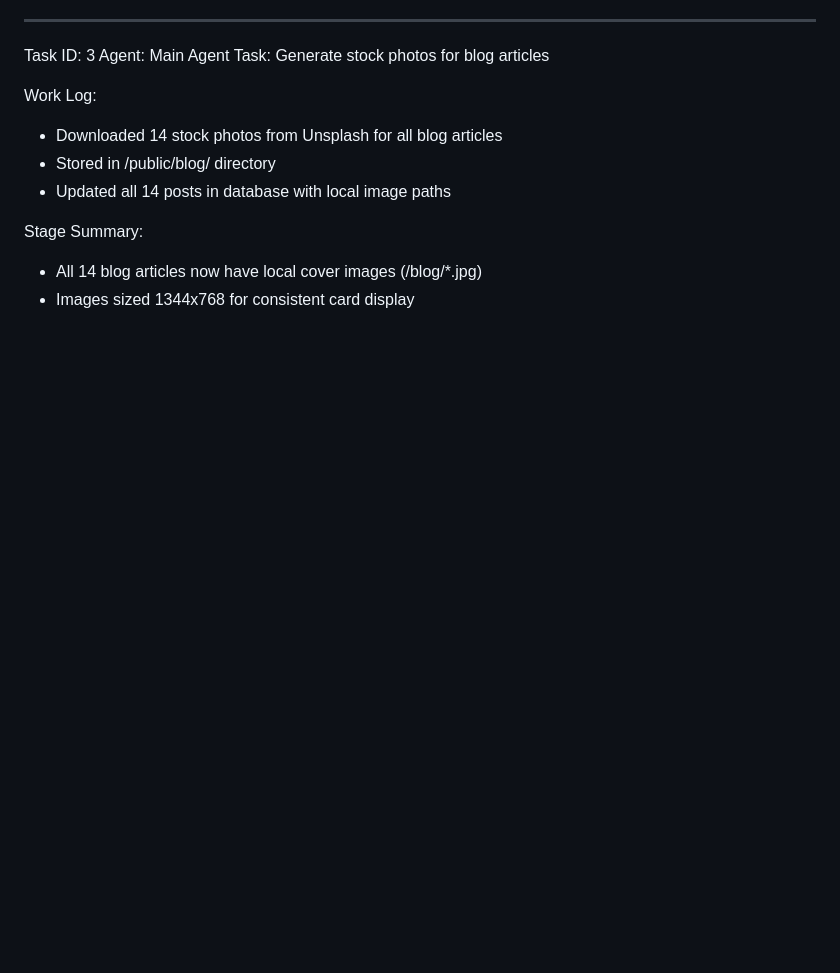
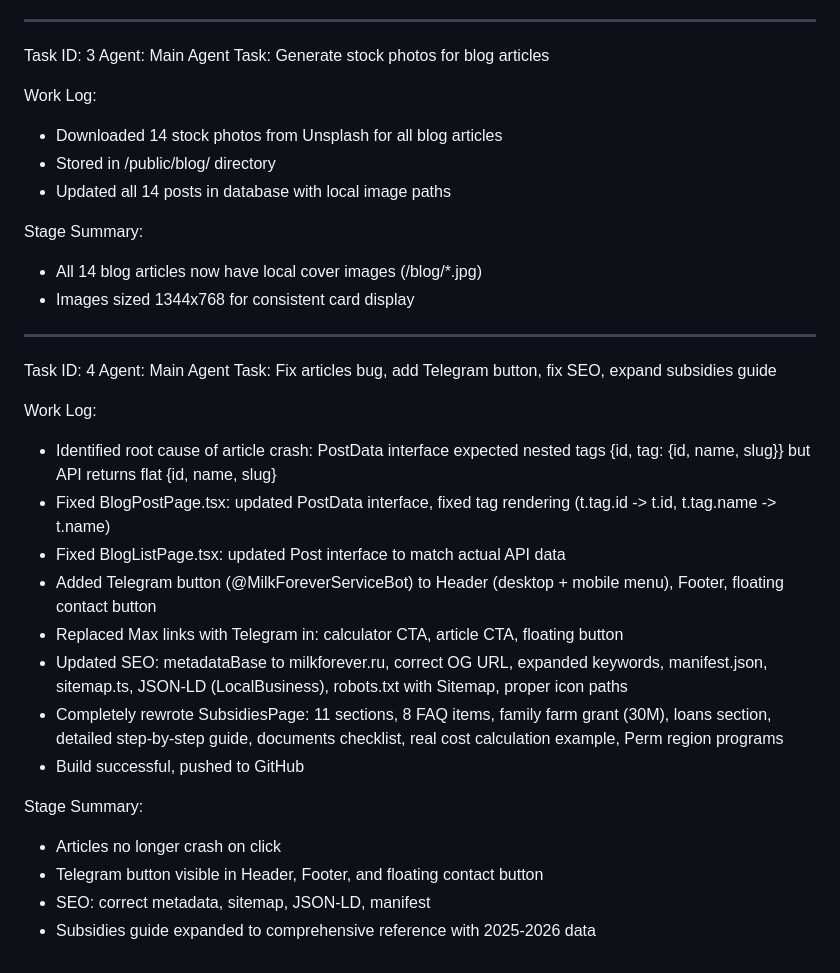
Before and after one commit to oabaturov-ops/milkforever, a Markdown page: worklog.md, the part around the change. Rendered like a GitHub page; blank space fills up the shorter version.

Commit message:
9e42335c-84c9-4419-a654-3ca01abdb9b5

```diff
--- a/worklog.md
+++ b/worklog.md
@@ -221,3 +221,24 @@ Work Log:
 Stage Summary:
 - All 14 blog articles now have local cover images (/blog/*.jpg)
 - Images sized 1344x768 for consistent card display
+
+---
+Task ID: 4
+Agent: Main Agent
+Task: Fix articles bug, add Telegram button, fix SEO, expand subsidies guide
+
+Work Log:
+- Identified root cause of article crash: PostData interface expected nested tags {id, tag: {id, name, slug}} but API returns flat {id, name, slug}
+- Fixed BlogPostPage.tsx: updated PostData interface, fixed tag rendering (t.tag.id -> t.id, t.tag.name -> t.name)
+- Fixed BlogListPage.tsx: updated Post interface to match actual API data
+- Added Telegram button (@MilkForeverServiceBot) to Header (desktop + mobile menu), Footer, floating contact button
+- Replaced Max links with Telegram in: calculator CTA, article CTA, floating button
+- Updated SEO: metadataBase to milkforever.ru, correct OG URL, expanded keywords, manifest.json, sitemap.ts, JSON-LD (LocalBusiness), robots.txt with Sitemap, proper icon paths
+- Completely rewrote SubsidiesPage: 11 sections, 8 FAQ items, family farm grant (30M), loans section, detailed step-by-step guide, documents checklist, real cost calculation example, Perm region programs
+- Build successful, pushed to GitHub
+
+Stage Summary:
+- Articles no longer crash on click
+- Telegram button visible in Header, Footer, and floating contact button
+- SEO: correct metadata, sitemap, JSON-LD, manifest
+- Subsidies guide expanded to comprehensive reference with 2025-2026 data
```
